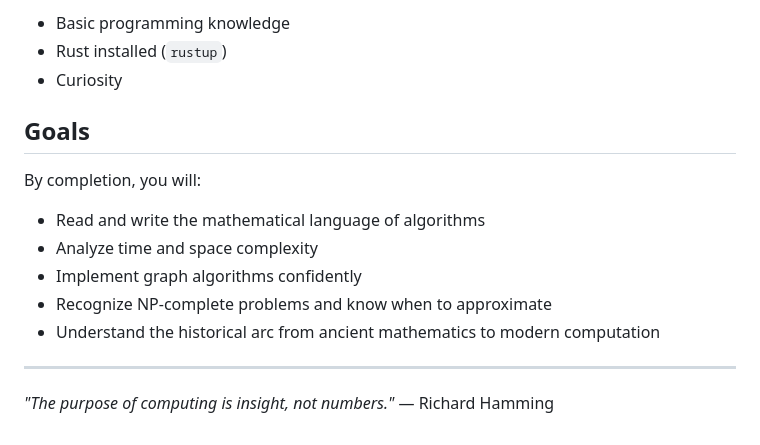
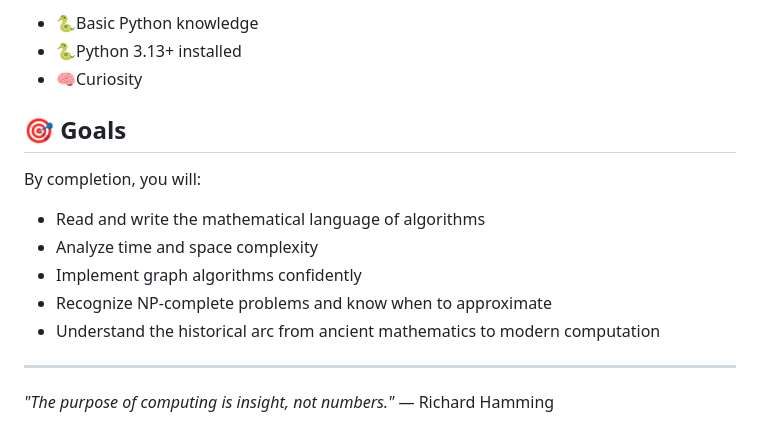
Before and after one commit to couzhei/graph-theory-and-algorithms, a Markdown page: README.md, the part around one of its changes. GitHub-like rendering.

```diff
--- a/README.md
+++ b/README.md
@@ -138,11 +129,12 @@ let exists_even = vec![1, 2, 3].iter().any(|&x| x % 2 == 0); // ∃x, x mod 2 =
 
-- Basic programming knowledge
-- Rust installed (`rustup`)
-- Curiosity
+- 🐍Basic Python knowledge
+- 🐍Python 3.13+ installed
+- 🧠Curiosity
 
-## Goals
+## 🎯 Goals
 
 By completion, you will:
+
 - Read and write the mathematical language of algorithms
 - Analyze time and space complexity
 - Implement graph algorithms confidently
@@ -151,4 +143,4 @@ By completion, you will:
 
 ---
 
-*"The purpose of computing is insight, not numbers."* — Richard Hamming
+_"The purpose of computing is insight, not numbers."_ — Richard Hamming
```
Also changed, not shown: other parts of README.md (+53 -62 lines).
